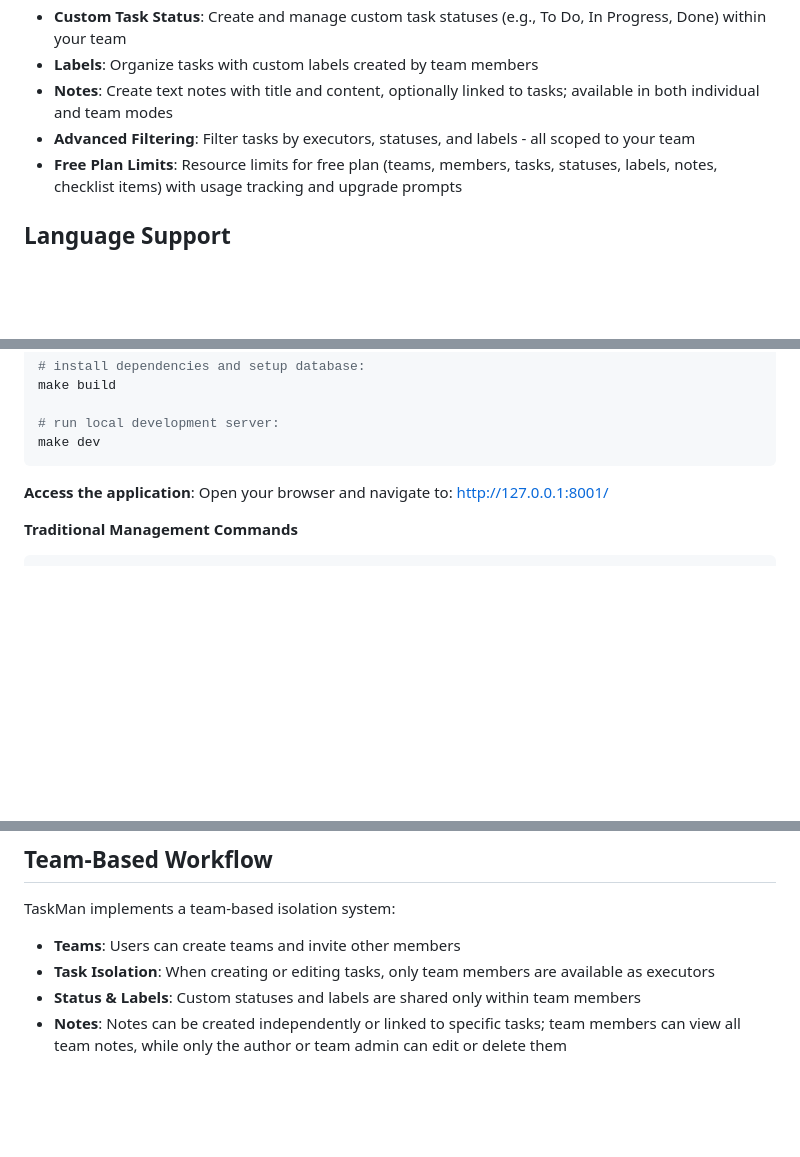
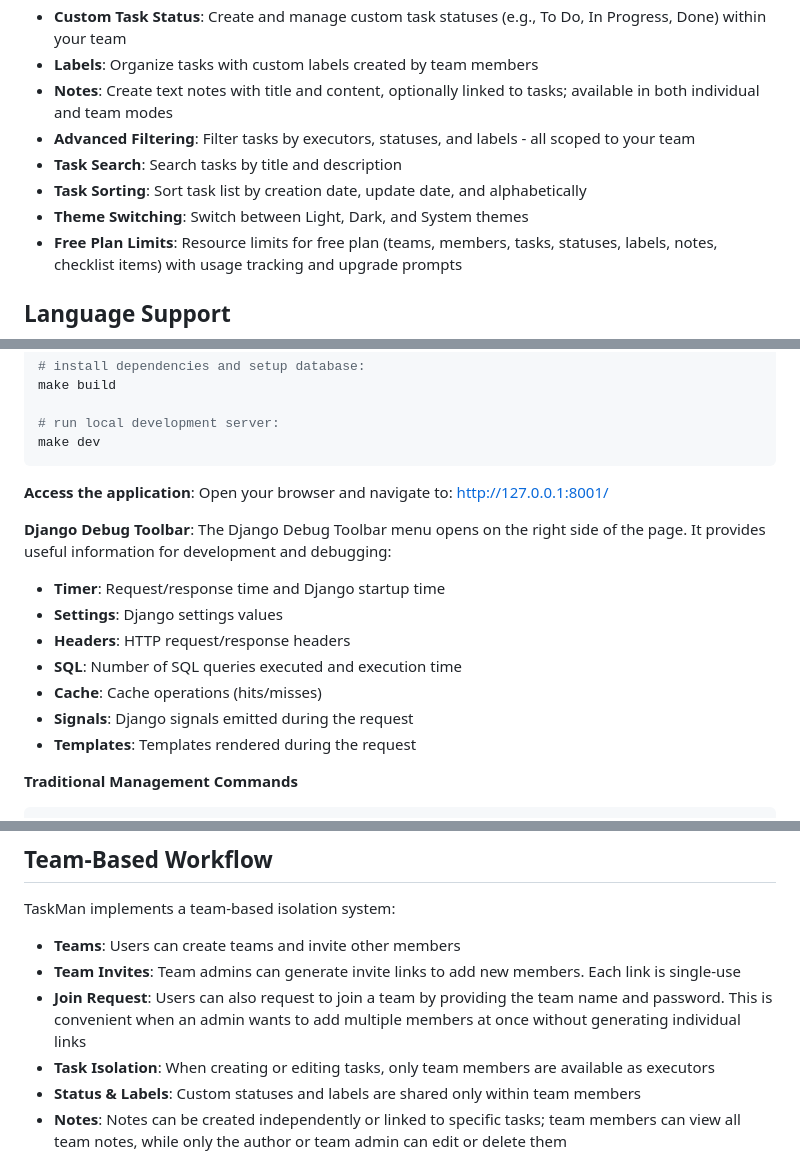
Before and after one commit to Onoiro/TaskMan, a Markdown page: README.md, 3 parts joined by grey strips. GitHub-like rendering; blank space fills up the shorter version.

Commit message:
Update README with documentation improvements
- Add note about local setup for development
- Add Django Debug Toolbar section with features explanation
- Add team invites and join requests information
- Add task search and sorting features to list
- Add theme switching feature to list

````diff
--- a/README.md
+++ b/README.md
@@ -18,6 +18,9 @@ TaskMan is a web application designed to manage tasks individually or in teams (
 - **Labels**: Organize tasks with custom labels created by team members
 - **Notes**: Create text notes with title and content, optionally linked to tasks; available in both individual and team modes
 - **Advanced Filtering**: Filter tasks by executors, statuses, and labels - all scoped to your team
+- **Task Search**: Search tasks by title and description
+- **Task Sorting**: Sort task list by creation date, update date, and alphabetically
+- **Theme Switching**: Switch between Light, Dark, and System themes
 - **Free Plan Limits**: Resource limits for free plan (teams, members, tasks, statuses, labels, notes, checklist items) with usage tracking and upgrade prompts
 
 ## Language Support
@@ -148,6 +153,16 @@ make dev
 **Access the application**:
 Open your browser and navigate to: http://127.0.0.1:8001/
 
+**Django Debug Toolbar**:
+The Django Debug Toolbar menu opens on the right side of the page. It provides useful information for development and debugging:
+- **Timer**: Request/response time and Django startup time
+- **Settings**: Django settings values
+- **Headers**: HTTP request/response headers
+- **SQL**: Number of SQL queries executed and execution time
+- **Cache**: Cache operations (hits/misses)
+- **Signals**: Django signals emitted during the request
+- **Templates**: Templates rendered during the request
+
 **Traditional Management Commands**
 ```bash
 make dev # run development server
@@ -165,6 +180,8 @@ make shell # access Django shell
 
 TaskMan implements a team-based isolation system:
 - **Teams**: Users can create teams and invite other members
+- **Team Invites**: Team admins can generate invite links to add new members. Each link is single-use
+- **Join Request**: Users can also request to join a team by providing the team name and password. This is convenient when an admin wants to add multiple members at once without generating individual links
 - **Task Isolation**: When creating or editing tasks, only team members are available as executors
 - **Status & Labels**: Custom statuses and labels are shared only within team members
 - **Notes**: Notes can be created independently or linked to specific tasks; team members can view all team notes, while only the author or team admin can edit or delete them
````
Also changed, not shown: other parts of README.md (+2 -0 lines).
